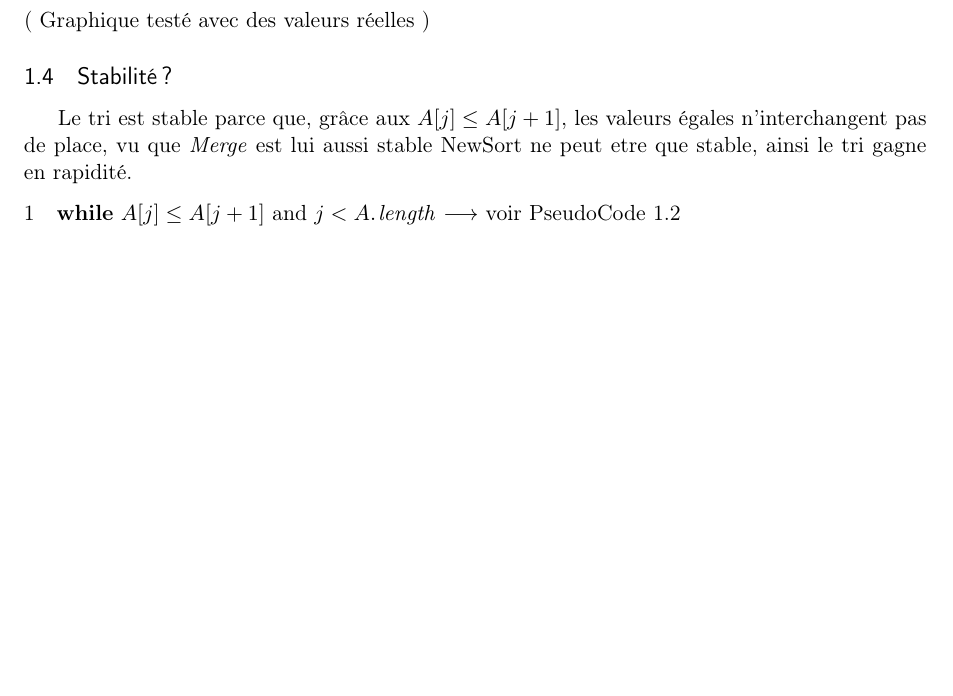
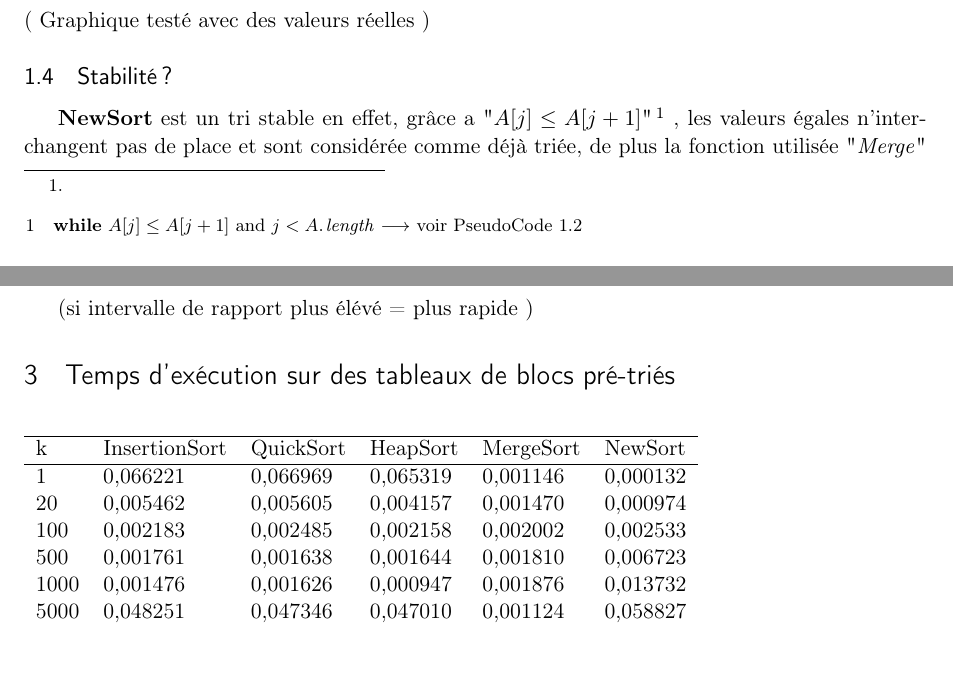
Before and after one commit to Julien-Gustin/Sorting-algorithm, a LaTeX document (rapport/Rapport.tex): part of page 2 of 4 before the commit and two parts of pages 2 and 5 of 5 after it, the two joined at a grey line, cut so that both start at the same text, the shorter picture padded with empty space. Compiled offline with pdfLaTeX.

Commit message:
Légère amélioration

```diff
--- a/rapport/Rapport.tex
+++ b/rapport/Rapport.tex
@@ -147,14 +147,18 @@ La complexité en temps, dans le meilleur des cas, est $\Theta(n)$ ( si le table
 
 
 \subsection{Stabilité ?}
-Le tri est stable parce que, grâce aux $A[j]\leq A[j+1]$, les valeurs égales n'interchangent pas de place, vu que \textit{Merge} est lui aussi stable NewSort ne peut etre que stable, ainsi le tri gagne en rapidité.
-	\begin{codebox}
+\textbf{NewSort}
+ est un tri stable en effet, grâce a "\textit{$A[j]\leq A[j+1]$}"
+	\footnote{\begin{codebox}
+
 
 \li \While $A[j] \leq A[j+1]$ and $j < \attrib{A}{length}$
 $\longrightarrow$ voir PseudoCode~\ref{PseudoCode}
 \End
-\end{codebox}
-\newpage
+\end{codebox} }
+, les valeurs égales n'interchangent pas de place et sont considérée comme déjà triée, de plus la fonction utilisée "\textit{Merge}" étant aussi stable nous pouvons en conclure que \textbf{NewSort} est stable.
+
+
 \subsection{Complexité au pire des cas}
 \newpage
 
@@ -197,5 +201,19 @@ Stable & Oui      & Non  & Non         & Oui          & Oui        \\
 
 \end{tabular}
 \end{table}
+(si intervalle de rapport plus élévé = plus rapide )
 
+\section{Temps d'exécution sur des tableaux de blocs pré-triés}
+\begin{table}[htb]
+\begin{tabular}{llllll}
+\hline
+k    & InsertionSort & QuickSort & HeapSort & MergeSort & NewSort \\ \hline
+1    & 0,066221              & 0,066969          & 0,065319         & 0,001146          & 0,000132        \\
+20   & 0,005462              & 0,005605          & 0,004157         & 0,001470          & 0,000974        \\
+100  & 0,002183              & 0,002485          & 0,002158         & 0,002002          & 0,002533        \\
+500  & 0,001761              & 0,001638          & 0,001644         & 0,001810          & 0,006723        \\
+1000 & 0,001476              & 0,001626          & 0,000947         & 0,001876          & 0,013732        \\
+5000 & 0,048251              & 0,047346          & 0,047010         & 0,001124          & 0,058827
+\end{tabular}
+\end{table}
 \end{document}
```
Also changed, not shown: Makefile, rapport/Rapport.pdf, 5 other files.
